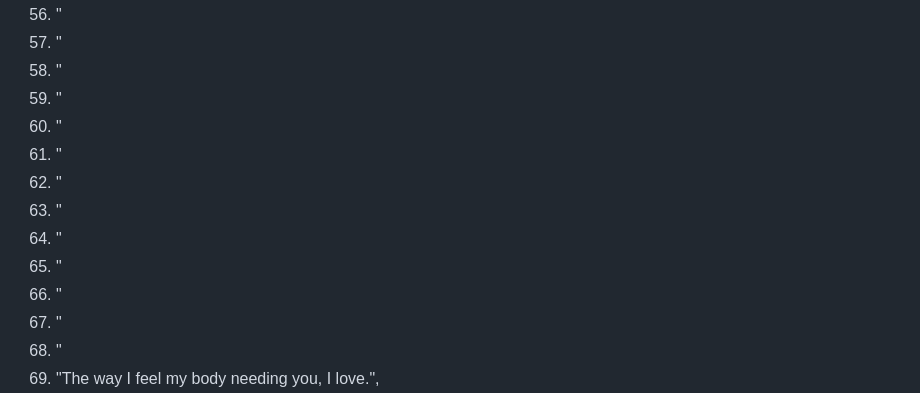
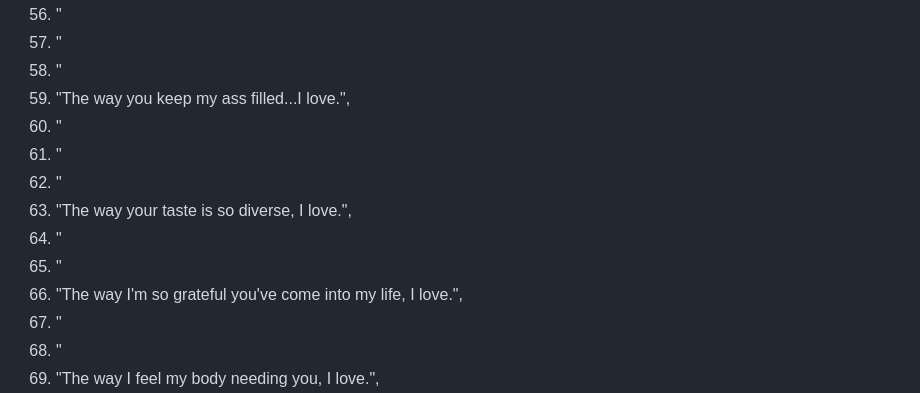
Before and after one commit to andytyuan2/Advent-Messages, a Markdown page: messages.md, the part around the change. GitHub-like rendering.

```diff
--- a/messages.md
+++ b/messages.md
@@ -56,14 +56,14 @@
 56. "
 57. "
 58. "
-59. "
+59. "The way you keep my ass filled...I love.",
 60. "
 61. "
 62. "
-63. "
+63. "The way your taste is so diverse, I love.",
 64. "
 65. "
-66. "
+66. "The way I'm so grateful you've come into my life, I love.",
 67. "
 68. "
 69. "The way I feel my body needing you, I love.",
```
